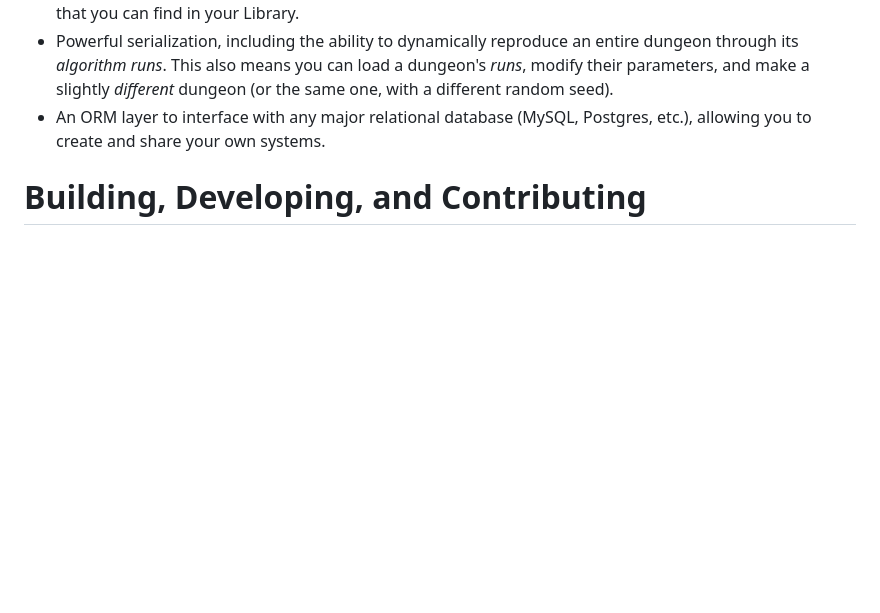
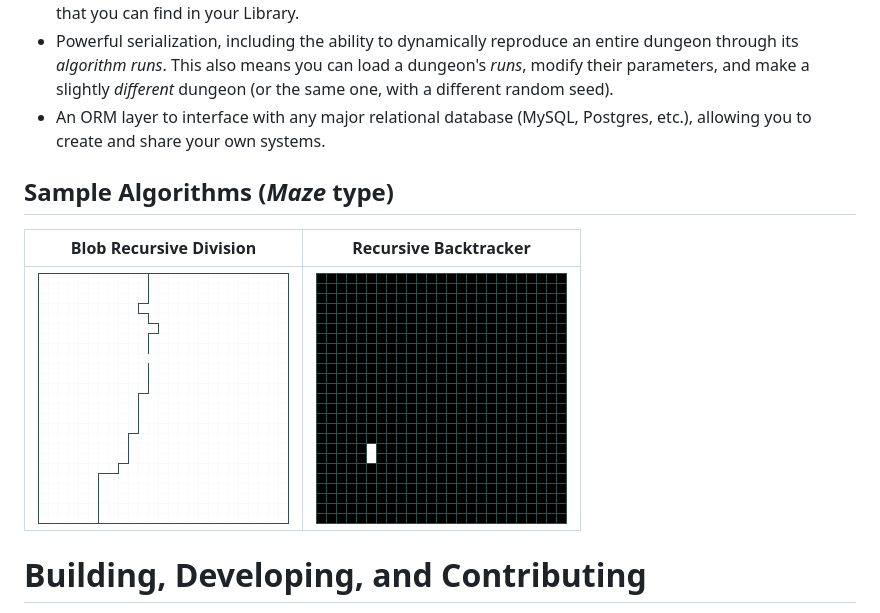
Before and after one commit to jnickg/dungen-core, a Markdown page: README.md, the part around the change printed below. GitHub-like rendering; pictures changed too: doc/images/blob_recursive_division.gif (added), doc/images/recursive_backtracker.gif (added); blank space fills up the shorter version.

```diff
--- a/README.md
+++ b/README.md
@@ -18,6 +19,10 @@ The DunGen framework consists of multiple components:
 * All kinds of infestation algorithms, which fill your dungeon with any of the denizens, traps, and phat loot that you can find in your Library.
 * Powerful serialization, including the ability to dynamically reproduce an entire dungeon through its _algorithm runs_. This also means you can load a dungeon's _runs_, modify their parameters, and make a slightly _different_ dungeon (or the same one, with a different random seed).
 * An ORM layer to interface with any major relational database (MySQL, Postgres, etc.), allowing you to create and share your own systems.
+## Sample Algorithms (_Maze_ type)
+| Blob Recursive Division | Recursive Backtracker |
+|:-:|:-:|
+| ![BlobRecursiveDivision](doc/images/blob_recursive_division.gif) | ![RecursiveBacktracker](doc/images/recursive_backtracker.gif) |
 
 # Building, Developing, and Contributing
 > _See [CONTRIBUTING.md](./CONTRIBUTING.md) for more information on how to build, develop, and act as part of the team_
```
Also changed, not shown: other parts of README.md (+1 -0 lines), 17 other files.
